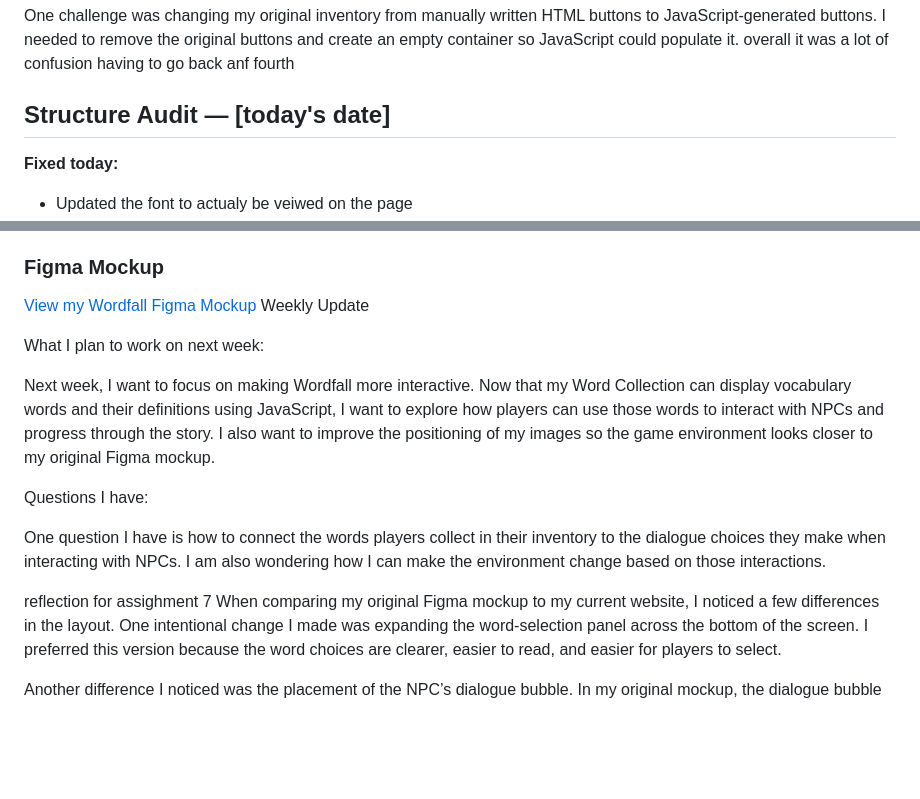
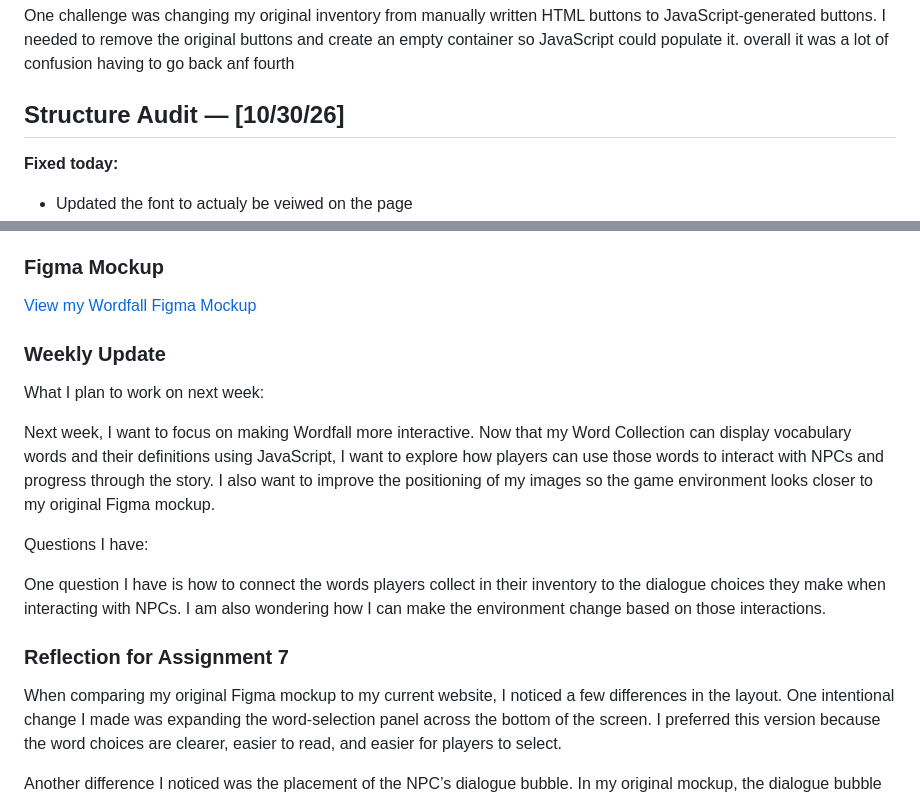
Before and after one commit to dle5474-a11y/f26-nyu-project-Esmat-Dharma1, a Markdown page: README.md, 2 parts joined by grey strips. Drawn GitHub-style; blank space fills up the shorter version.

Commit message:
Complete Assignment 7 README and design reflection

```diff
--- a/README.md
+++ b/README.md
@@ -87,7 +87,7 @@ I used a forEach() loop to go through the array and document.createElement() to
 ### Challenges
 One challenge was changing my original inventory from manually written HTML buttons to JavaScript-generated buttons. I needed to remove the original buttons and create an empty container so JavaScript could populate it. overall it was a lot of confusion having to go back anf fourth
 
-## Structure Audit — [today's date]
+## Structure Audit — [10/30/26]
 
 **Fixed today:**
 - Updated the font to actualy be veiwed on the page
@@ -103,7 +103,8 @@ That list is the first thing I'll look at when I grade your next assignment. It'
 ### Figma Mockup
 
 [View my Wordfall Figma Mockup](https://www.figma.com/design/GRxZ0VxuXMWeqFewEfSPhx/DharmaEsmat_Assignment4_Mockups.pdf?node-id=0-1&t=yodpgYZJKVolfCM2-1)
-Weekly Update
+
+### Weekly Update
 
 What I plan to work on next week:
 
@@ -113,7 +114,7 @@ Questions I have:
 
 One question I have is how to connect the words players collect in their inventory to the dialogue choices they make when interacting with NPCs. I am also wondering how I can make the environment change based on those interactions.
 
-reflection for assighment 7
+### Reflection for Assignment 7
 When comparing my original Figma mockup to my current website, I noticed a few differences in the layout. One intentional change I made was expanding the word-selection panel across the bottom of the screen. I preferred this version because the word choices are clearer, easier to read, and easier for players to select.
 
 Another difference I noticed was the placement of the NPC’s dialogue bubble. In my original mockup, the dialogue bubble was positioned closer to the character, while in my current website, it appears farther away. This is something I would like to improve as I continue working on the responsive layout.
```
